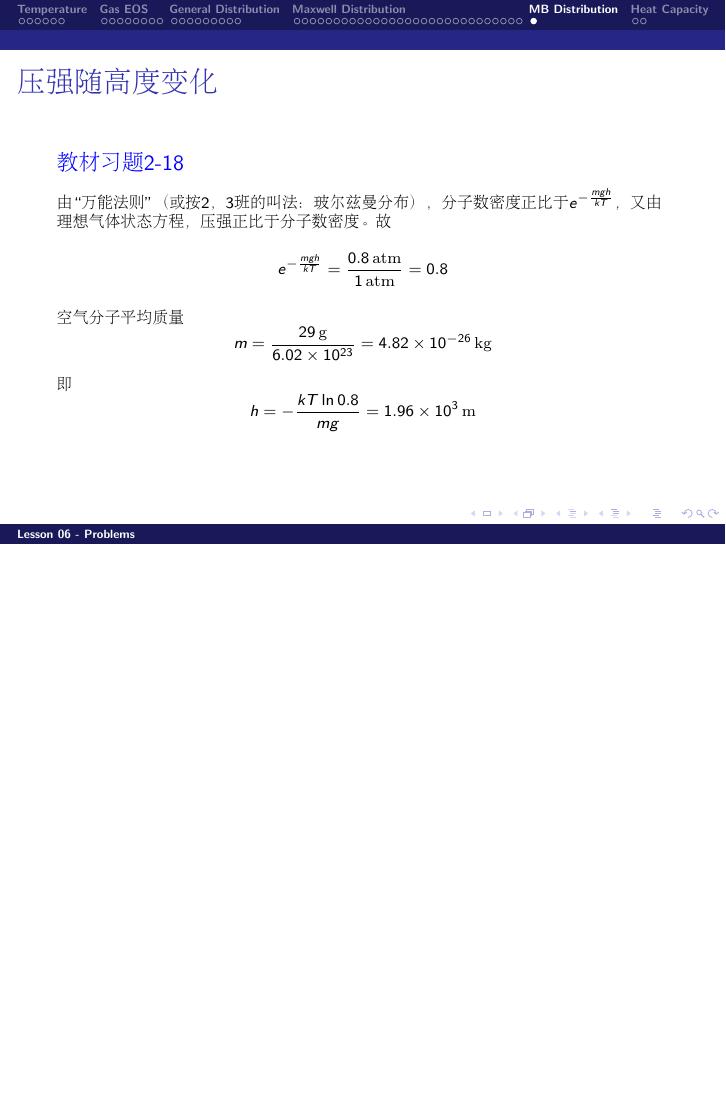
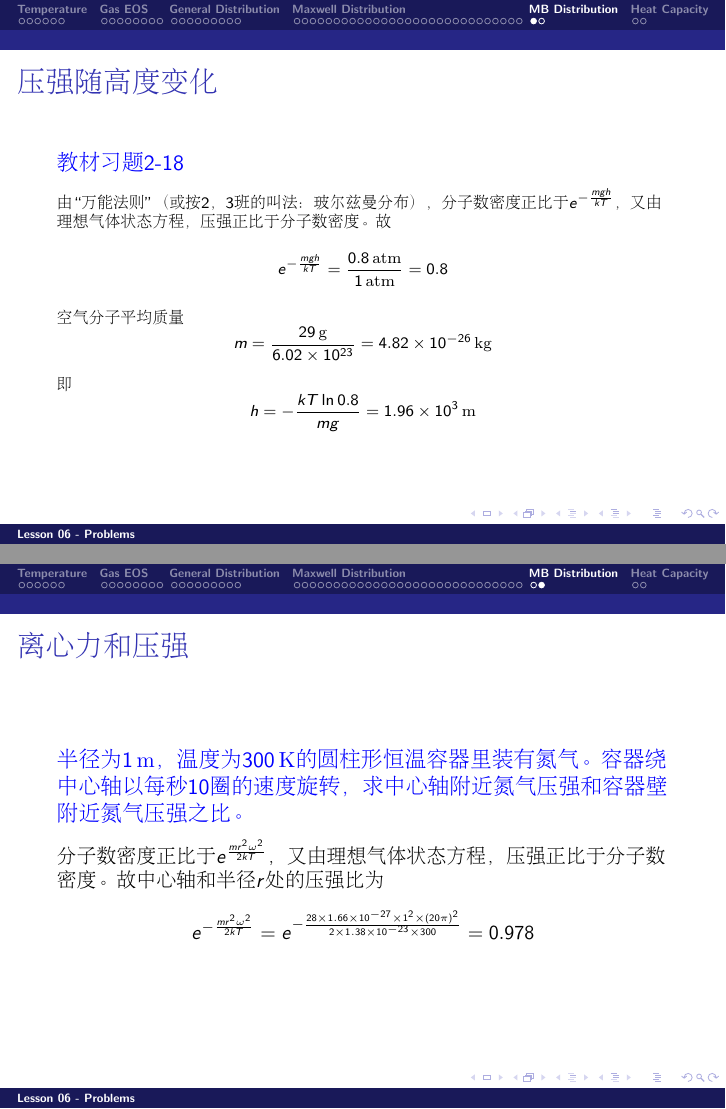
Before and after one commit to zqhuang/SYSU_TD, LaTeX slides (tex/Lecture06_Problems.tex): page 54 of 56 before the commit and pages 54 and 55 of 57 after it, the two joined at a grey line, the shorter picture padded with empty space. Compiled offline with pdfLaTeX.

Commit message:
update L6

```diff
--- a/tex/Lecture06_Problems.tex
+++ b/tex/Lecture06_Problems.tex
@@ -1055,6 +1055,26 @@ $$h = -\frac{kT\ln 0.8}{mg} = 1.96\times 10^3 \SIm$$
 \ech
 \end{frame}
 
+
+\begin{frame}
+\chtitle{离心力和压强}
+\bch
+{\blue 半径为$1\SIm$，温度为$300\SIK$的圆柱形恒温容器里装有氮气。容器绕中心轴以每秒10圈的速度旋转，求中心轴附近氮气压强和容器壁附近氮气压强之比。}
+
+
+\skipline
+
+{\small
+分子数密度正比于$e^{\frac{mr^2\omega^2}{2kT}}$，又由理想气体状态方程，压强正比于分子数密度。故中心轴和半径$r$处的压强比为
+\be
+e^{-\frac{mr^2\omega^2}{2kT}} = e^{-\frac{28\times 1.66\times 10^{-27}\times 1^2\times (20\pi)^2}{2\times 1.38\times 10^{-23}\times 300}} = 0.978
+\ee
+
+}
+\ech
+\end{frame}
+
+
 \section{Heat Capacity}
 
 
```
Also changed, not shown: Lecture06_Problems.pdf.
